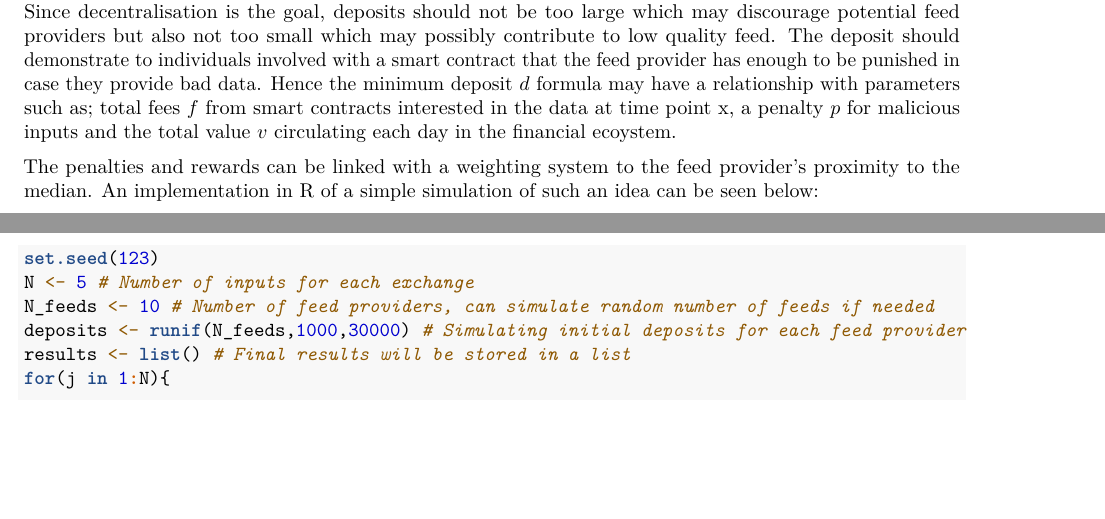
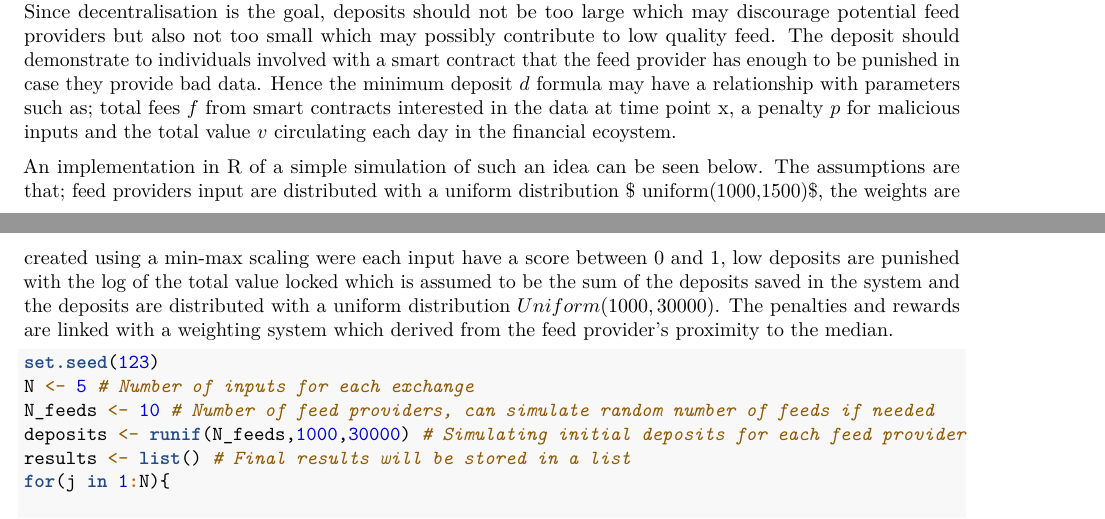
Before and after one commit to ahmedoali/Oracle-Research, an R Markdown document (Reports/Oracle_research_report_part1.Rmd): two parts of pages 1 and 2 of 3, joined at a grey line, cut so that both start at the same text, the shorter picture padded with empty space. Rendered offline with R 4.5, knitr and Pandoc, then LaTeX, with nearby package versions.

Commit message:
Update Oracle_research_report_part1.Rmd

````diff
--- a/Reports/Oracle_research_report_part1.Rmd
+++ b/Reports/Oracle_research_report_part1.Rmd
@@ -25,8 +25,7 @@ In general the median should be sufficient as a robust measure to extract the "c
 ## Economic incentives & Simulations
 A feed provider will need to be incentivised to provide good data and disincentivised to consider malpractice. Since decentralisation is the goal, deposits should not be too large which may discourage potential feed providers but also not too small which may possibly contribute to low quality feed. The deposit should demonstrate to individuals involved with a smart contract that the feed provider has enough to be punished in case they provide bad data. Hence the minimum deposit $d$ formula may have a relationship with parameters such as; total fees $f$ from smart contracts interested in the data at time point x, a penalty $p$ for malicious inputs and the total value $v$ circulating each day in the financial ecoystem.
 
-The penalties and rewards can be linked with a weighting system to the feed provider's proximity to the median.
-An implementation in R of a simple simulation of such an idea can be seen below:
+An implementation in R of a simple simulation of such an idea can be seen below. The assumptions are that; feed providers input are distributed with a uniform distribution $ uniform(1000,1500)$, the weights are created using a min-max scaling were each input have a score between 0 and 1, low deposits are punished with the log of the total value locked which is assumed to be the sum of the deposits saved in the system and the deposits are distributed with a uniform distribution $Uniform(1000,30000)$. The penalties and rewards are linked with a weighting system which derived from the feed provider's proximity to the median.
 
 
 ```{r}
````
